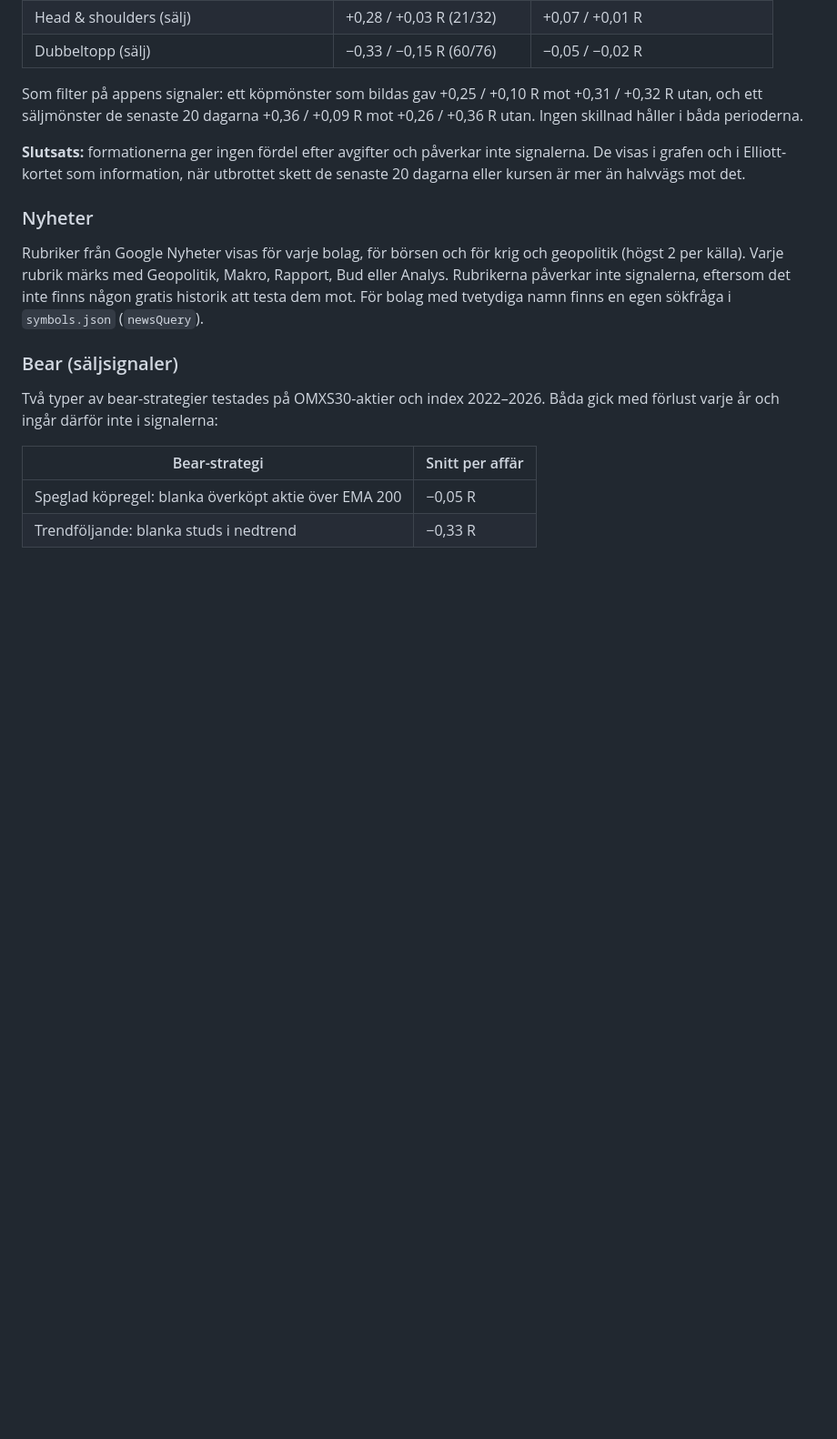
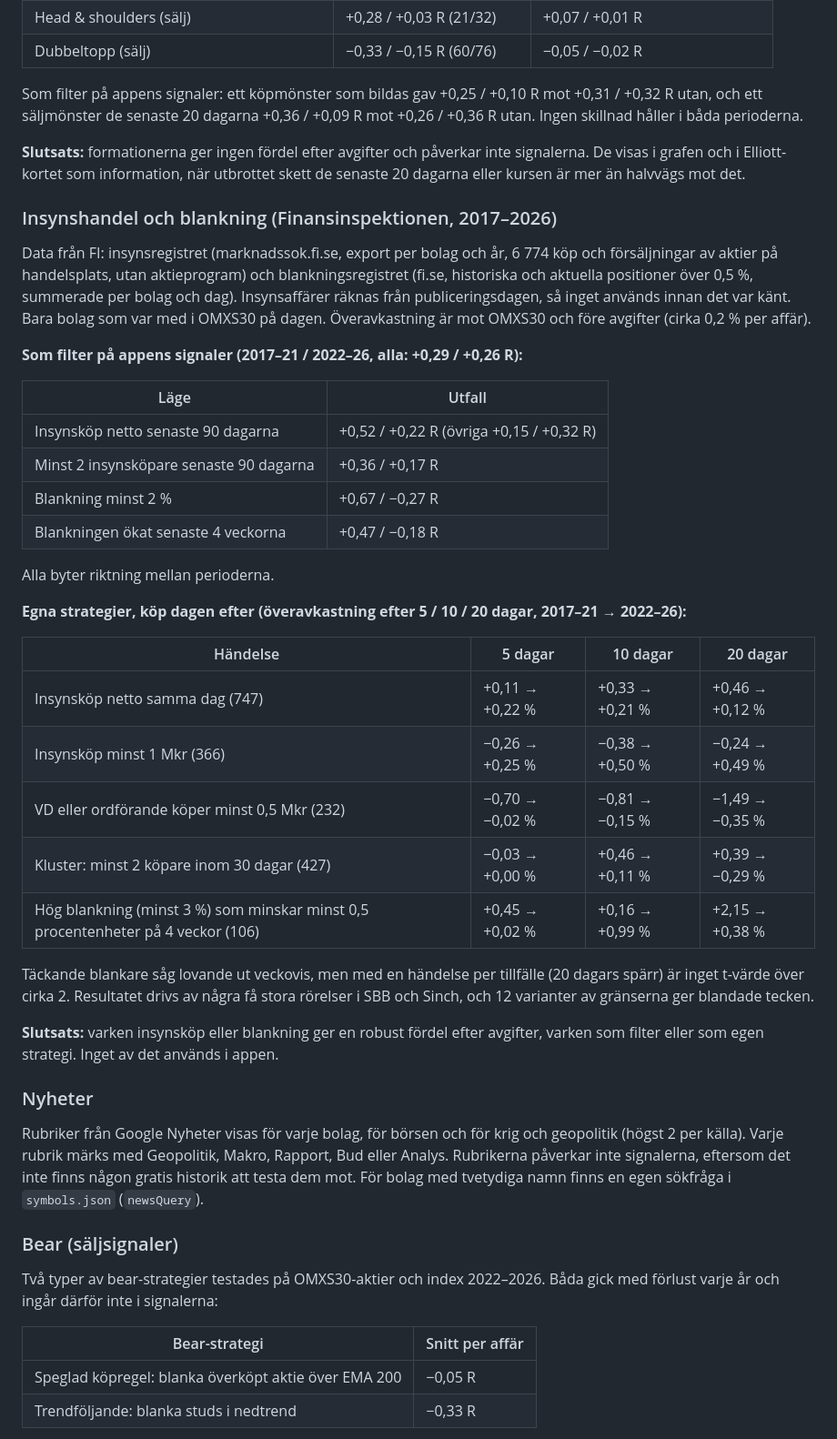
Before and after one commit to EnCodecwtf/omx-analys, a Markdown page: README.md, the part around the change. Shown at 91% size. Rendered like a GitHub page; blank space fills up the shorter version.

Commit message:
README: test av insynshandel och blankning från Finansinspektionen
Co-Authored-By: Claude Opus 5.5 <noreply@anthropic.com>
Claude-Session: https://claude.ai/code/session_01Euj93ZzpSSbQBtTzRwizxv

```diff
--- a/README.md
+++ b/README.md
@@ -254,6 +254,39 @@ säljmönster de senaste 20 dagarna +0,36 / +0,09 R mot +0,26 / +0,36 R utan. In
 
 **Slutsats:** formationerna ger ingen fördel efter avgifter och påverkar inte signalerna. De visas i grafen och i
 Elliott-kortet som information, när utbrottet skett de senaste 20 dagarna eller kursen är mer än halvvägs mot det.
+
+### Insynshandel och blankning (Finansinspektionen, 2017–2026)
+Data från FI: insynsregistret (marknadssok.fi.se, export per bolag och år, 6 774 köp och försäljningar av aktier på
+handelsplats, utan aktieprogram) och blankningsregistret (fi.se, historiska och aktuella positioner över 0,5 %, summerade
+per bolag och dag). Insynsaffärer räknas från publiceringsdagen, så inget används innan det var känt. Bara bolag som var
+med i OMXS30 på dagen. Överavkastning är mot OMXS30 och före avgifter (cirka 0,2 % per affär).
+
+**Som filter på appens signaler (2017–21 / 2022–26, alla: +0,29 / +0,26 R):**
+
+| Läge | Utfall |
+|---|---|
+| Insynsköp netto senaste 90 dagarna | +0,52 / +0,22 R (övriga +0,15 / +0,32 R) |
+| Minst 2 insynsköpare senaste 90 dagarna | +0,36 / +0,17 R |
+| Blankning minst 2 % | +0,67 / −0,27 R |
+| Blankningen ökat senaste 4 veckorna | +0,47 / −0,18 R |
+
+Alla byter riktning mellan perioderna.
+
+**Egna strategier, köp dagen efter (överavkastning efter 5 / 10 / 20 dagar, 2017–21 → 2022–26):**
+
+| Händelse | 5 dagar | 10 dagar | 20 dagar |
+|---|---|---|---|
+| Insynsköp netto samma dag (747) | +0,11 → +0,22 % | +0,33 → +0,21 % | +0,46 → +0,12 % |
+| Insynsköp minst 1 Mkr (366) | −0,26 → +0,25 % | −0,38 → +0,50 % | −0,24 → +0,49 % |
+| VD eller ordförande köper minst 0,5 Mkr (232) | −0,70 → −0,02 % | −0,81 → −0,15 % | −1,49 → −0,35 % |
+| Kluster: minst 2 köpare inom 30 dagar (427) | −0,03 → +0,00 % | +0,46 → +0,11 % | +0,39 → −0,29 % |
+| Hög blankning (minst 3 %) som minskar minst 0,5 procentenheter på 4 veckor (106) | +0,45 → +0,02 % | +0,16 → +0,99 % | +2,15 → +0,38 % |
+
+Täckande blankare såg lovande ut veckovis, men med en händelse per tillfälle (20 dagars spärr) är inget t-värde över cirka
+2. Resultatet drivs av några få stora rörelser i SBB och Sinch, och 12 varianter av gränserna ger blandade tecken.
+
+**Slutsats:** varken insynsköp eller blankning ger en robust fördel efter avgifter, varken som filter eller som egen strategi.
+Inget av det används i appen.
 
 ### Nyheter
 Rubriker från Google Nyheter visas för varje bolag, för börsen och för krig och geopolitik (högst 2 per källa). Varje rubrik märks med
```
